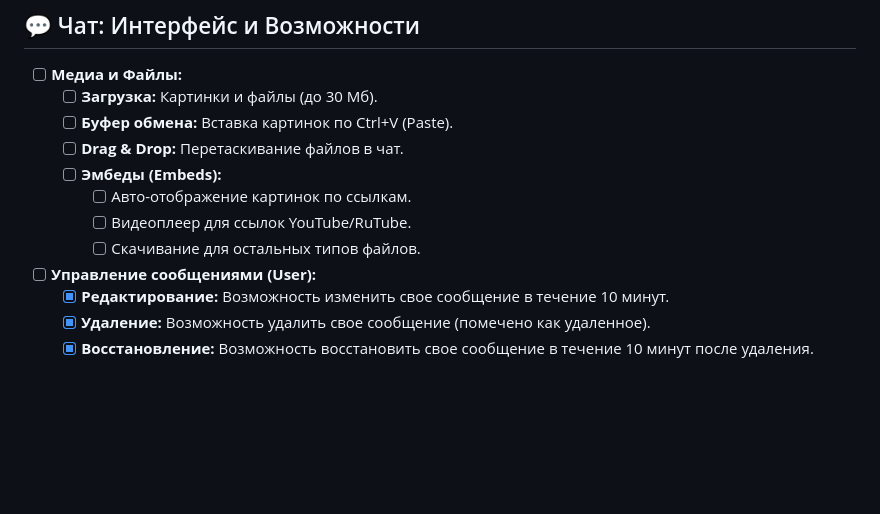
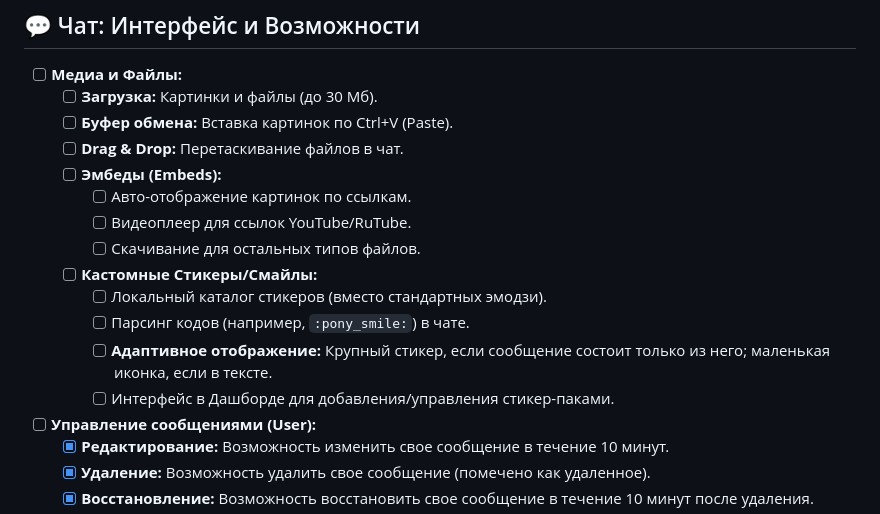
Before and after one commit to coffian-mlp/mlp-evening.ru, a Markdown page: TODO.md, the part around the change. GitHub-like rendering; blank space fills up the shorter version.

Commit message:
Обновление TODO

```diff
--- a/TODO.md
+++ b/TODO.md
@@ -30,6 +30,11 @@
         - [ ] Авто-отображение картинок по ссылкам.
         - [ ] Видеоплеер для ссылок YouTube/RuTube.
         - [ ] Скачивание для остальных типов файлов.
+    - [ ] **Кастомные Стикеры/Смайлы:**
+        - [ ] Локальный каталог стикеров (вместо стандартных эмодзи).
+        - [ ] Парсинг кодов (например, `:pony_smile:`) в чате.
+        - [ ] **Адаптивное отображение:** Крупный стикер, если сообщение состоит только из него; маленькая иконка, если в тексте.
+        - [ ] Интерфейс в Дашборде для добавления/управления стикер-паками.
 - [ ] **Управление сообщениями (User):**
     - [x] **Редактирование:** Возможность изменить свое сообщение в течение 10 минут.
     - [x] **Удаление:** Возможность удалить свое сообщение (помечено как удаленное).
```
